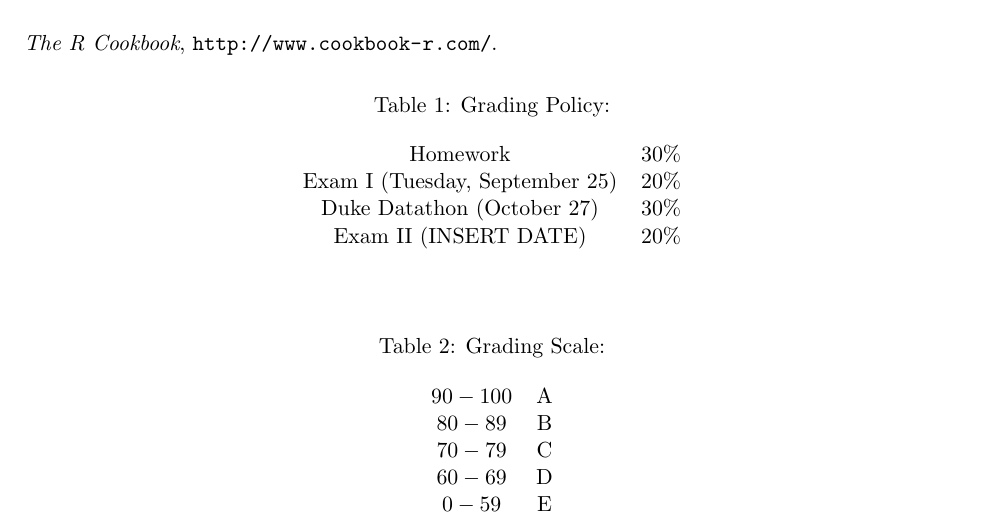
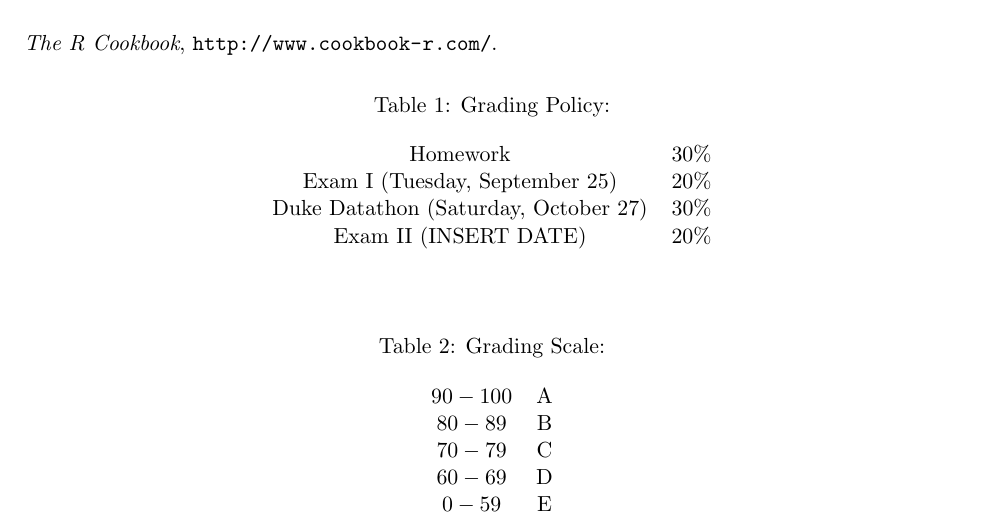
Before and after one commit to resteorts/data-mine, a LaTeX document (syllabus/syllabus-data-mine-18.tex): part of page 2 of 4, cut so that both start at the same text. Compiled offline with pdfLaTeX.

Commit message:
updated syllabus.

```diff
--- a/syllabus/syllabus-data-mine-18.tex
+++ b/syllabus/syllabus-data-mine-18.tex
@@ -114,7 +114,7 @@ The rapid growth of digitalized data and the computer power available to analyze
 \begin{tabular}{cc}
 Homework & 30\%\\
 Exam I (Tuesday, September 25) &20\%\\
-Duke Datathon (October 27) & 30\%\\
+Duke Datathon (Saturday, October 27) & 30\%\\
 Exam  II (INSERT DATE) & 20\%\\
 
 %Final Exam  (TBD) & 30\%\\
```
Also changed, not shown: syllabus/syllabus-data-mine-18.pdf, 1 other file.
